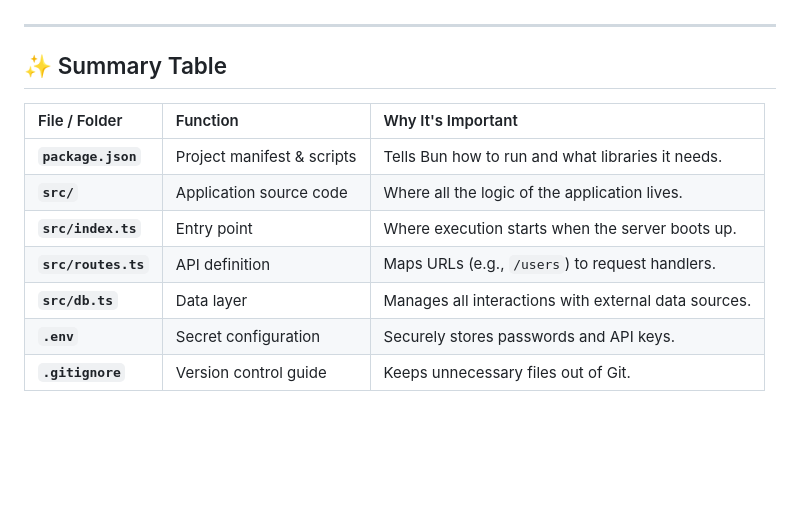
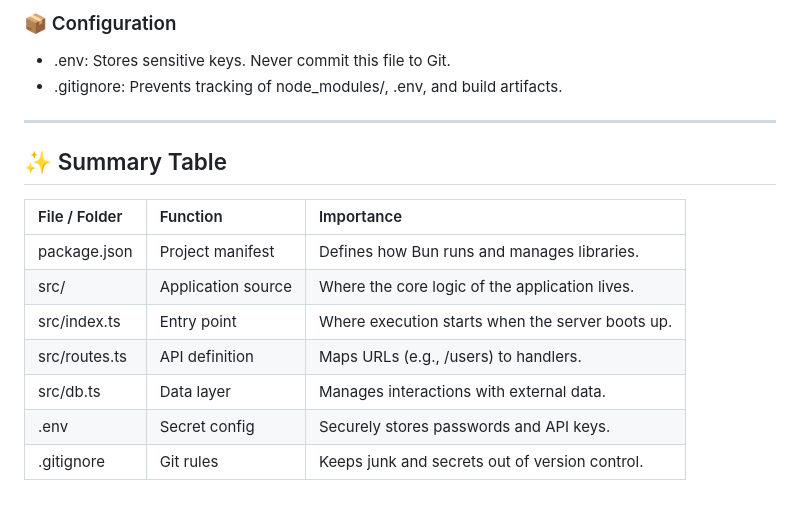
Before and after one commit to multipaulllllllllllllllll/bonoTemplate, a Markdown page: readme.md, the part around one of its changes. GitHub-like rendering; blank space fills up the shorter version.

Commit message:
formatted readme

```diff
--- a/readme.md
+++ b/readme.md
@@ -171,14 +89,17 @@ This folder contains all the actual source code for the application.
+### 📦 Configuration
+* .env: Stores sensitive keys. Never commit this file to Git.
+* .gitignore: Prevents tracking of node_modules/, .env, and build artifacts.
 
 ---
 
 ## ✨ Summary Table
 
-| File / Folder | Function | Why It's Important |
+| File / Folder | Function | Importance |
 | :--- | :--- | :--- |
-| **`package.json`** | Project manifest & scripts | Tells Bun how to run and what libraries it needs. |
-| **`src/`** | Application source code | Where all the logic of the application lives. |
-| **`src/index.ts`** | Entry point | Where execution starts when the server boots up. |
-| **`src/routes.ts`** | API definition | Maps URLs (e.g., `/users`) to request handlers. |
-| **`src/db.ts`** | Data layer | Manages all interactions with external data sources. |
-| **`.env`** | Secret configuration | Securely stores passwords and API keys. |
-| **`.gitignore`** | Version control guide | Keeps unnecessary files out of Git. |
+| package.json | Project manifest | Defines how Bun runs and manages libraries. |
+| src/ | Application source | Where the core logic of the application lives. |
+| src/index.ts | Entry point | Where execution starts when the server boots up. |
+| src/routes.ts | API definition | Maps URLs (e.g., /users) to handlers. |
+| src/db.ts | Data layer | Manages interactions with external data. |
+| .env | Secret config | Securely stores passwords and API keys. |
+| .gitignore | Git rules | Keeps junk and secrets out of version control. |
```
Also changed, not shown: other parts of readme.md (+79 -161 lines).
